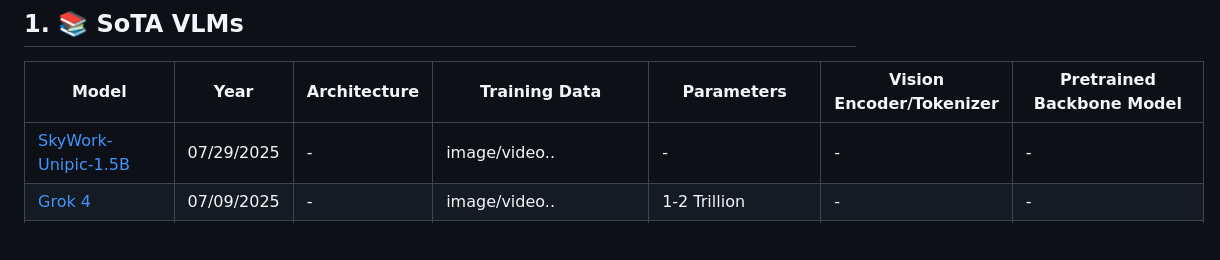
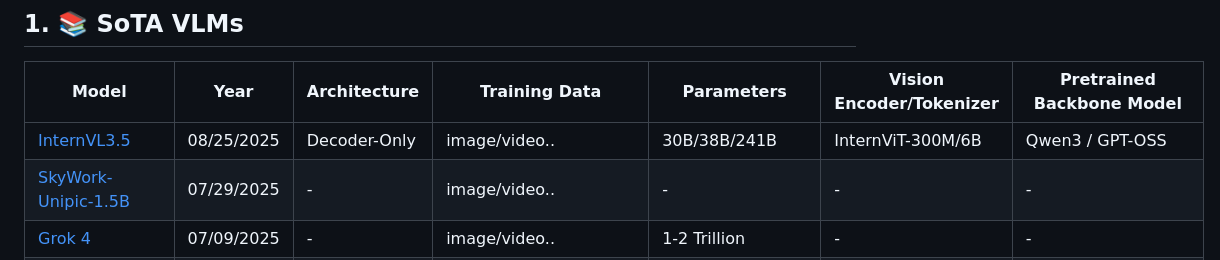
Before and after one commit to zli12321/Vision-Language-Models-Overview, a Markdown page: README.md, the part around the change. Drawn GitHub-style; blank space fills up the shorter version.

Commit message:
InterVL-3.5

```diff
--- a/README.md
+++ b/README.md
@@ -72,6 +72,7 @@ Welcome to contribute and discuss!
 ##  1. <a name='vlms'></a>📚 SoTA VLMs
 | Model                                                        | Year | Architecture   | Training Data               | Parameters     | Vision Encoder/Tokenizer                       | Pretrained Backbone Model                          |
 |--------------------------------------------------------------|------|----------------|-----------------------------|----------------|-----------------------------------------------|---------------------------------------------------|
+| [InternVL3.5](https://arxiv.org/abs/2508.18265)| 08/25/2025 | Decoder-Only |image/video.. | 30B/38B/241B | InternViT-300M/6B | Qwen3 / GPT-OSS
 | [SkyWork-Unipic-1.5B](https://huggingface.co/Skywork/Skywork-UniPic-1.5B)| 07/29/2025 | - |image/video.. | - | - | -
 | [Grok 4](https://x.ai/news/grok-4)				   | 07/09/2025 | - |image/video.. | 1-2 Trillion | - | -
 | [Kwai Keye-VL (Kuaishou)](https://arxiv.org/abs/2507.01949)				   | 07/02/2025 | Decdoer-only	|image/video.. | 8B | ViT | [QWen-3-8B](https://huggingface.co/Qwen/Qwen3-8B)
```
